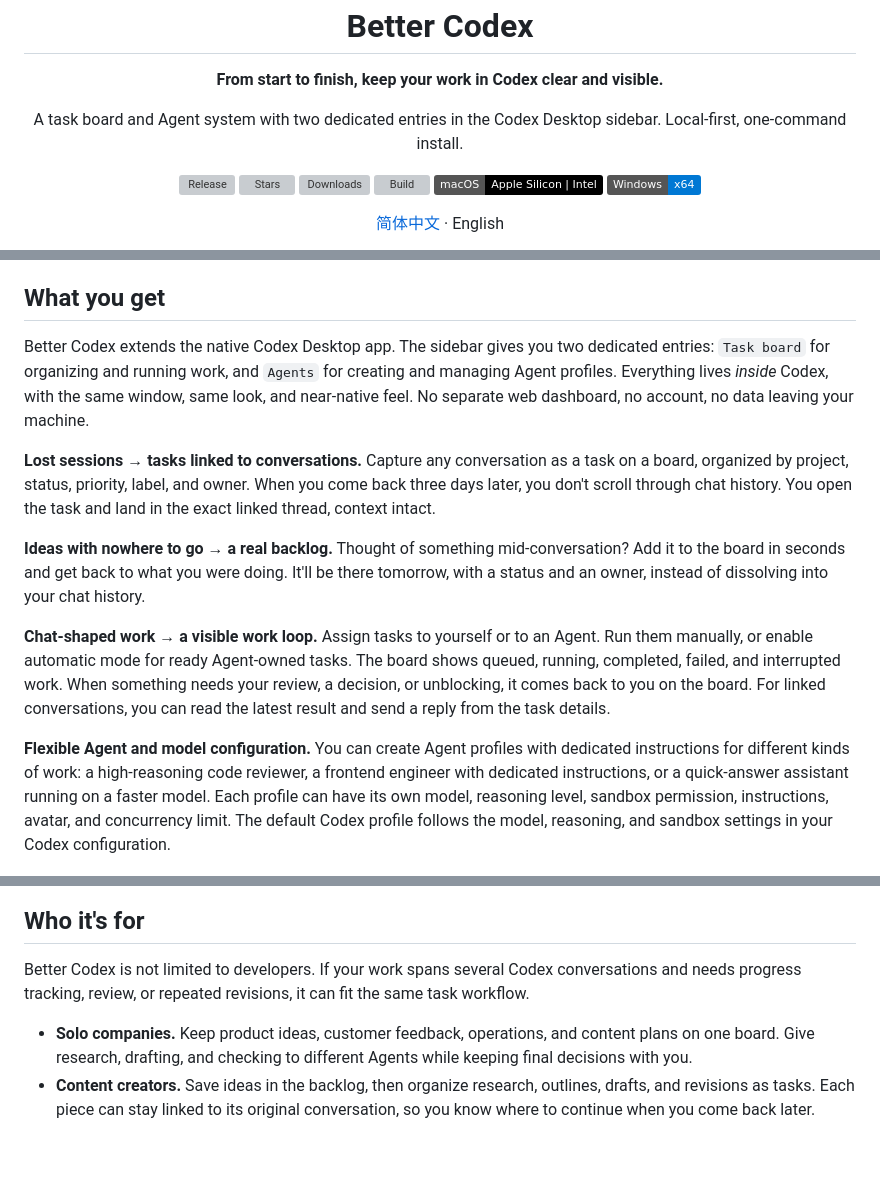
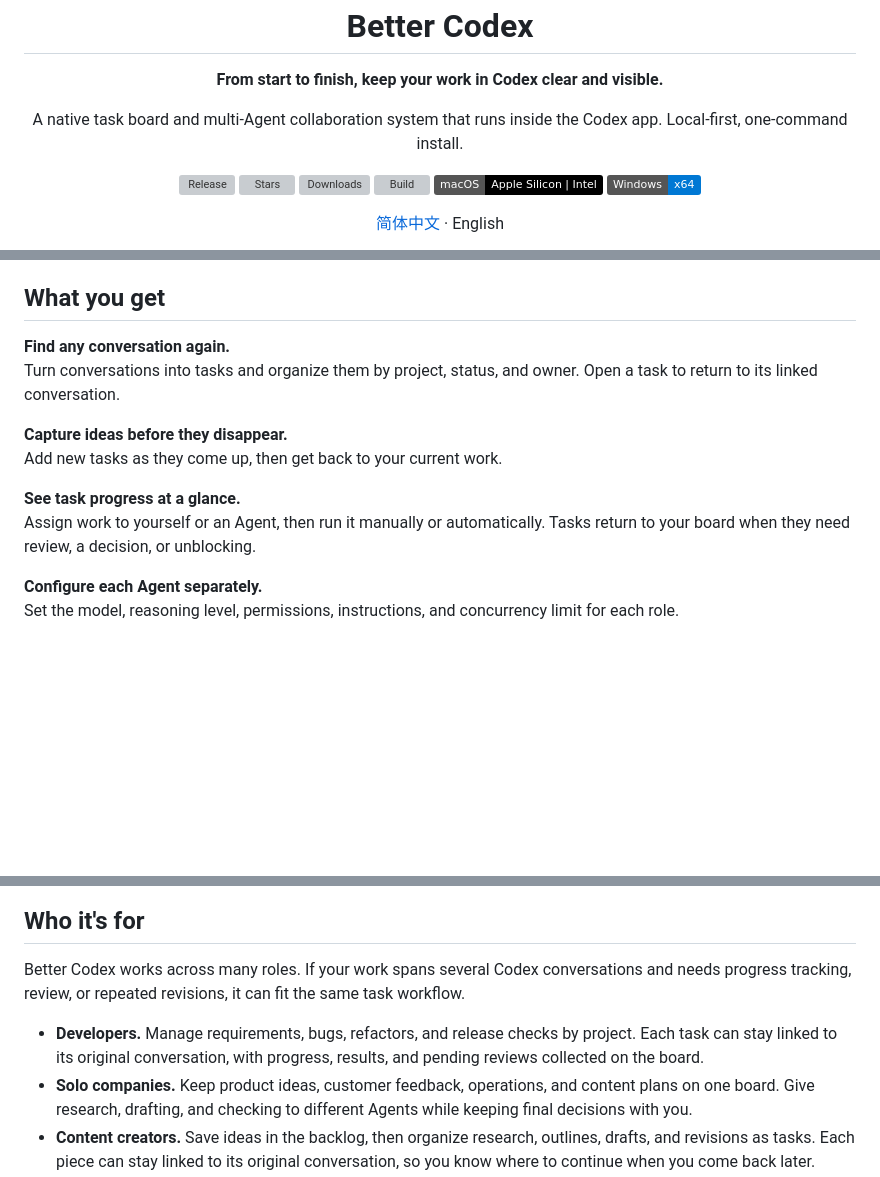
Before and after one commit to Ericwong5021/better-codex, a Markdown page: README.en.md, 3 parts joined by grey strips. GitHub-like rendering; badges without logos; blank space fills up the shorter version; grey boxes are pictures that could not be loaded.

```diff
--- a/README.en.md
+++ b/README.en.md
@@ -9,7 +9,7 @@
 </p>
 
 <p align="center">
-  A task board and Agent system with two dedicated entries in the Codex Desktop sidebar. Local-first, one-command install.
+  A native task board and multi-Agent collaboration system that runs inside the Codex app. Local-first, one-command install.
 </p>
 
 <p align="center">
@@ -42,15 +49,17 @@ None of this is the model's fault. The model is great. What's missing is a **wor
 
 ## What you get
 
-Better Codex extends the native Codex Desktop app. The sidebar gives you two dedicated entries: `Task board` for organizing and running work, and `Agents` for creating and managing Agent profiles. Everything lives *inside* Codex, with the same window, same look, and near-native feel. No separate web dashboard, no account, no data leaving your machine.
+**Find any conversation again.**<br>
+Turn conversations into tasks and organize them by project, status, and owner. Open a task to return to its linked conversation.
 
-**Lost sessions → tasks linked to conversations.** Capture any conversation as a task on a board, organized by project, status, priority, label, and owner. When you come back three days later, you don't scroll through chat history. You open the task and land in the exact linked thread, context intact.
+**Capture ideas before they disappear.**<br>
+Add new tasks as they come up, then get back to your current work.
 
-**Ideas with nowhere to go → a real backlog.** Thought of something mid-conversation? Add it to the board in seconds and get back to what you were doing. It'll be there tomorrow, with a status and an owner, instead of dissolving into your chat history.
+**See task progress at a glance.**<br>
+Assign work to yourself or an Agent, then run it manually or automatically. Tasks return to your board when they need review, a decision, or unblocking.
 
-**Chat-shaped work → a visible work loop.** Assign tasks to yourself or to an Agent. Run them manually, or enable automatic mode for ready Agent-owned tasks. The board shows queued, running, completed, failed, and interrupted work. When something needs your review, a decision, or unblocking, it comes back to you on the board. For linked conversations, you can read the latest result and send a reply from the task details.
-
-**Flexible Agent and model configuration.** You can create Agent profiles with dedicated instructions for different kinds of work: a high-reasoning code reviewer, a frontend engineer with dedicated instructions, or a quick-answer assistant running on a faster model. Each profile can have its own model, reasoning level, sandbox permission, instructions, avatar, and concurrency limit. The default Codex profile follows the model, reasoning, and sandbox settings in your Codex configuration.
+**Configure each Agent separately.**<br>
+Set the model, reasoning level, permissions, instructions, and concurrency limit for each role.
 
 <p align="center">
   <img src="assets/better-codex-agents.png" width="1200" alt="Reusable Agent profiles inside Better Codex" />
@@ -58,8 +67,9 @@ Better Codex extends the native Codex Desktop app. The sidebar gives you two ded
 
 ## Who it's for
 
-Better Codex is not limited to developers. If your work spans several Codex conversations and needs progress tracking, review, or repeated revisions, it can fit the same task workflow.
+Better Codex works across many roles. If your work spans several Codex conversations and needs progress tracking, review, or repeated revisions, it can fit the same task workflow.
 
+- **Developers.** Manage requirements, bugs, refactors, and release checks by project. Each task can stay linked to its original conversation, with progress, results, and pending reviews collected on the board.
 - **Solo companies.** Keep product ideas, customer feedback, operations, and content plans on one board. Give research, drafting, and checking to different Agents while keeping final decisions with you.
 - **Content creators.** Save ideas in the backlog, then organize research, outlines, drafts, and revisions as tasks. Each piece can stay linked to its original conversation, so you know where to continue when you come back later.
 - **Product managers.** Manage requirements, user feedback, competitor research, bugs, and release checks separately. Linked conversations preserve the discussion, while the board shows the next step and current owner.
```
Also changed, not shown: other parts of README.en.md (+17 -10 lines), README.md (+28 -18 lines).
